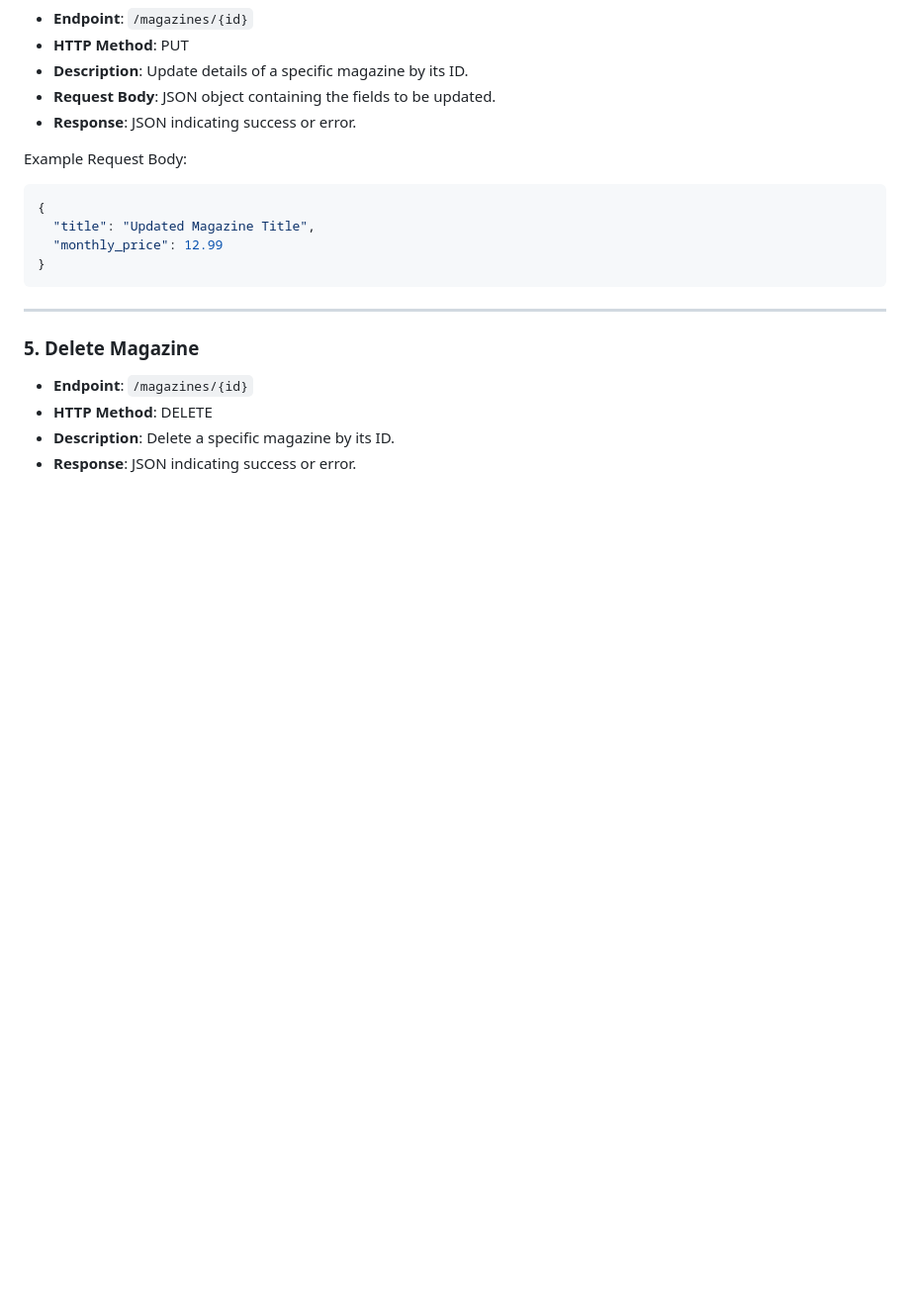
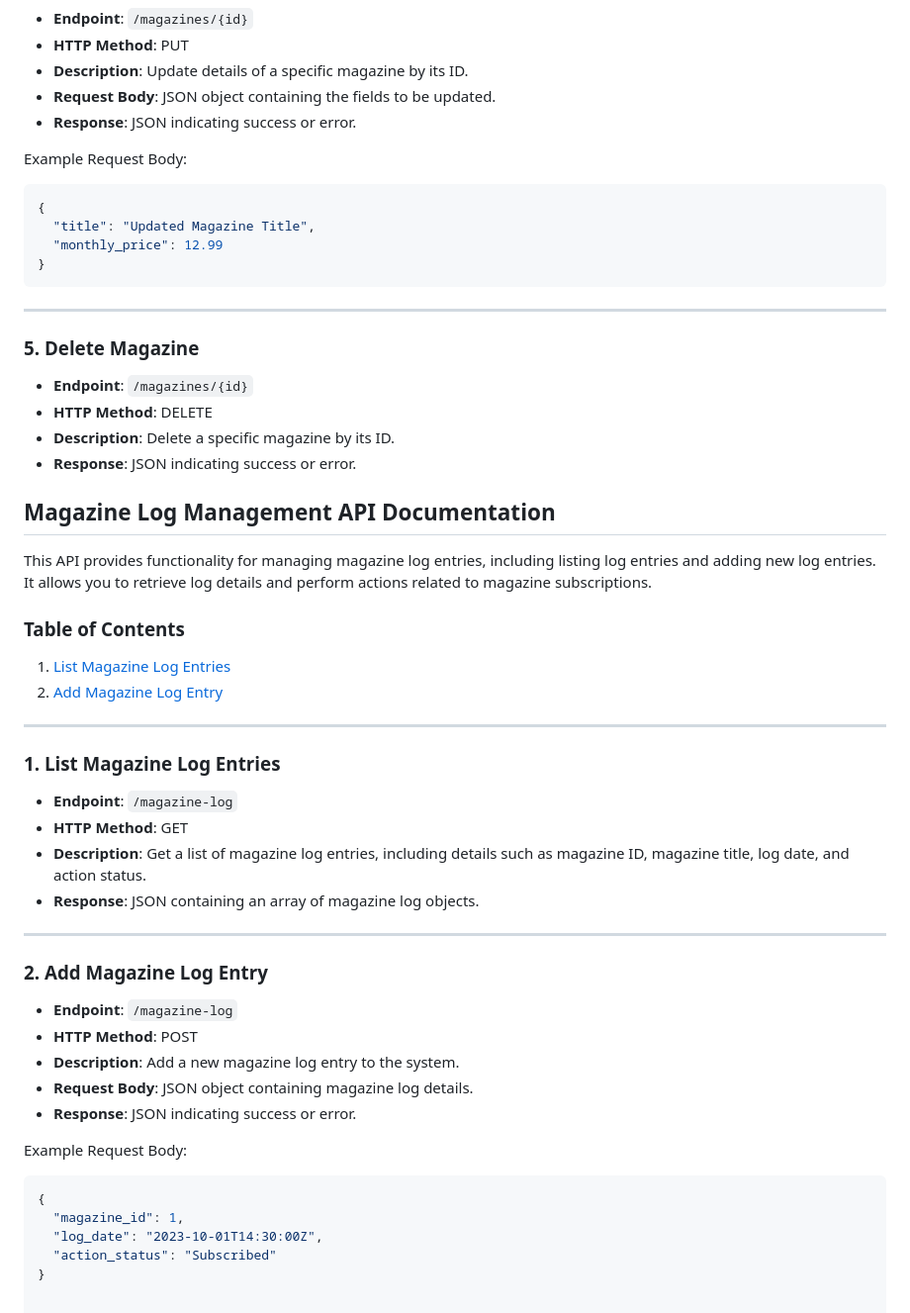
Before and after one commit to snd-1104/magazines-nodejs, a Markdown page: README.md, the part around the change. Shown at 99% size. Drawn GitHub-style; blank space fills up the shorter version.

````diff
--- a/README.md
+++ b/README.md
@@ -110,3 +110,41 @@ Example Request Body:
 - **HTTP Method**: DELETE
 - **Description**: Delete a specific magazine by its ID.
 - **Response**: JSON indicating success or error.
+
+
+
+## Magazine Log Management API Documentation
+
+This API provides functionality for managing magazine log entries, including listing log entries and adding new log entries. It allows you to retrieve log details and perform actions related to magazine subscriptions.
+
+### Table of Contents
+
+1. [List Magazine Log Entries](#1-list-magazine-log-entries)
+2. [Add Magazine Log Entry](#2-add-magazine-log-entry)
+
+---
+
+### 1. List Magazine Log Entries
+
+- **Endpoint**: `/magazine-log`
+- **HTTP Method**: GET
+- **Description**: Get a list of magazine log entries, including details such as magazine ID, magazine title, log date, and action status.
+- **Response**: JSON containing an array of magazine log objects.
+
+---
+
+### 2. Add Magazine Log Entry
+
+- **Endpoint**: `/magazine-log`
+- **HTTP Method**: POST
+- **Description**: Add a new magazine log entry to the system.
+- **Request Body**: JSON object containing magazine log details.
+- **Response**: JSON indicating success or error.
+
+Example Request Body:
+```json
+{
+  "magazine_id": 1,
+  "log_date": "2023-10-01T14:30:00Z",
+  "action_status": "Subscribed"
+}
````
